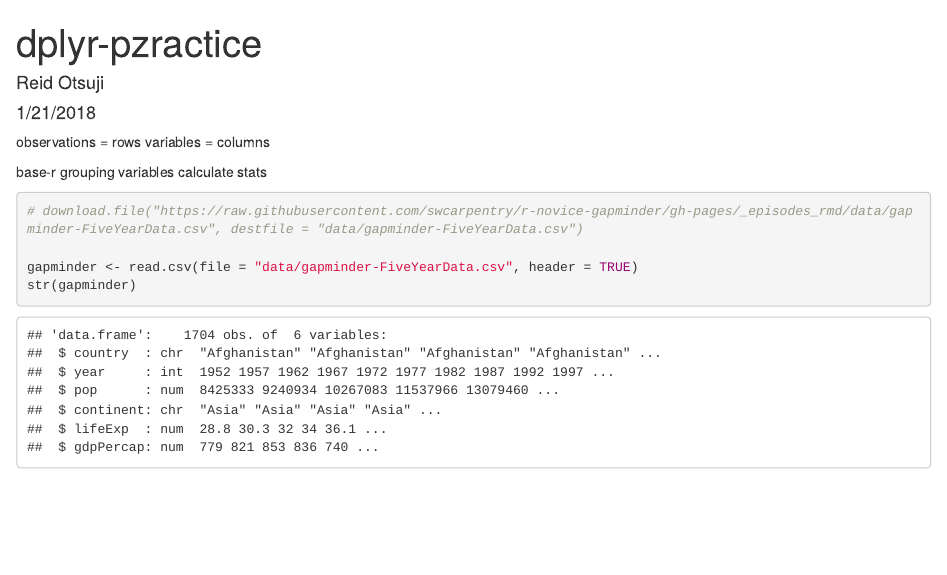
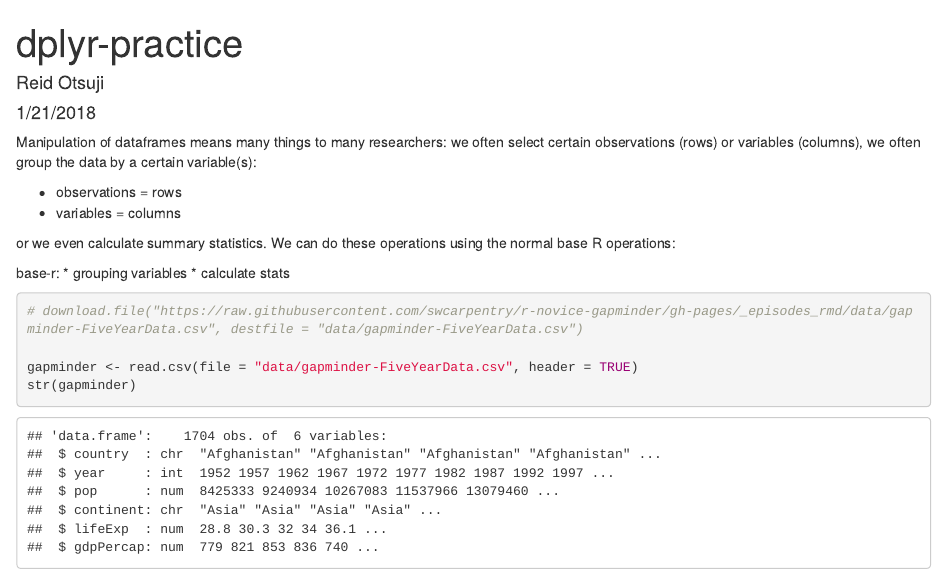
Before and after one commit to ucsdlib/gps-notes, an R Markdown document (2018/intro-r/dplyr-tidyr/dplyr-tidyr-update2018.Rmd): the page in a window 1100 px wide, from its top. Rendered offline with R 4.5, knitr and Pandoc, with nearby package versions.

Commit message:
updating dplyr notes

````diff
--- a/2018/intro-r/dplyr-tidyr/dplyr-tidyr-update2018.Rmd
+++ b/2018/intro-r/dplyr-tidyr/dplyr-tidyr-update2018.Rmd
@@ -1,16 +1,22 @@
 ---
-title: "dplyr-pzractice"
+title: "dplyr-practice"
 author: "Reid Otsuji"
 date: "1/21/2018"
 output: html_document
 ---
 
-observations = rows
-variables = columns
 
-base-r
-grouping variables
-calculate stats
+Manipulation of dataframes means many things to many researchers:
+we often select certain observations (rows) or variables (columns), we often group the data by a certain variable(s):
+
+* observations = rows
+* variables = columns
+
+or we even calculate summary statistics. We can do these operations using the normal base R operations:
+
+base-r:
+* grouping variables
+* calculate stats
 
 ```{r}
 # download.file("https://raw.githubusercontent.com/swcarpentry/r-novice-gapminder/gh-pages/_episodes_rmd/data/gapminder-FiveYearData.csv", destfile = "data/gapminder-FiveYearData.csv")
````
